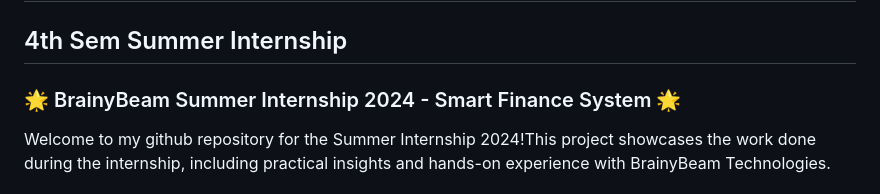
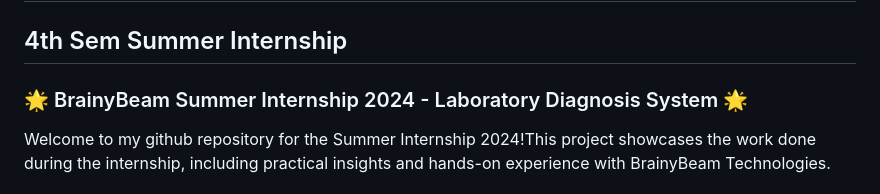
Before and after one commit to jaygohel17/Summer_Internship_22IT033, a Markdown page: README.md, the part around the change. GitHub-like rendering.

```diff
--- a/README.md
+++ b/README.md
@@ -1,6 +1,6 @@
 # Summerinternship2024_22IT033
 ## 4th Sem Summer Internship
-### 🌟 BrainyBeam Summer Internship 2024 - Smart Finance System 🌟
+### 🌟 BrainyBeam Summer Internship 2024 - Laboratory Diagnosis System 🌟
 Welcome to my github repository for the Summer Internship 2024!This project showcases the work done during the internship, including practical insights and hands-on experience with BrainyBeam Technologies.
 
 ## 🚀 Introduction 🚀
```
